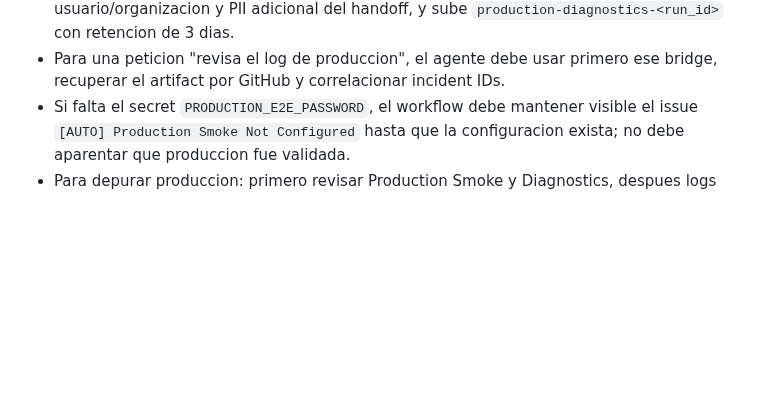
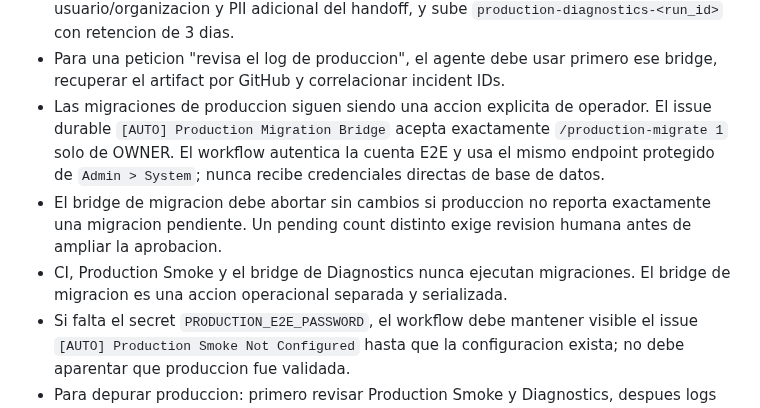
Before and after one commit to drpipe1098-commits/GrindFlow, a Markdown page: AGENTS.md, the part around the change. Rendered like a GitHub page; blank space fills up the shorter version.

Commit message:
docs: define explicit production migration bridge

```diff
--- a/AGENTS.md
+++ b/AGENTS.md
@@ -122,6 +122,16 @@ Reglas:
   `production-diagnostics-<run_id>` con retencion de 3 dias.
 - Para una peticion "revisa el log de produccion", el agente debe usar primero
   ese bridge, recuperar el artifact por GitHub y correlacionar incident IDs.
+- Las migraciones de produccion siguen siendo una accion explicita de operador.
+  El issue durable `[AUTO] Production Migration Bridge` acepta exactamente
+  `/production-migrate 1` solo de OWNER. El workflow autentica la cuenta E2E y
+  usa el mismo endpoint protegido de `Admin > System`; nunca recibe credenciales
+  directas de base de datos.
+- El bridge de migracion debe abortar sin cambios si produccion no reporta
+  exactamente una migracion pendiente. Un pending count distinto exige revision
+  humana antes de ampliar la aprobacion.
+- CI, Production Smoke y el bridge de Diagnostics nunca ejecutan migraciones.
+  El bridge de migracion es una accion operacional separada y serializada.
 - Si falta el secret `PRODUCTION_E2E_PASSWORD`, el workflow debe mantener visible
   el issue `[AUTO] Production Smoke Not Configured` hasta que la configuracion
   exista; no debe aparentar que produccion fue validada.
```
